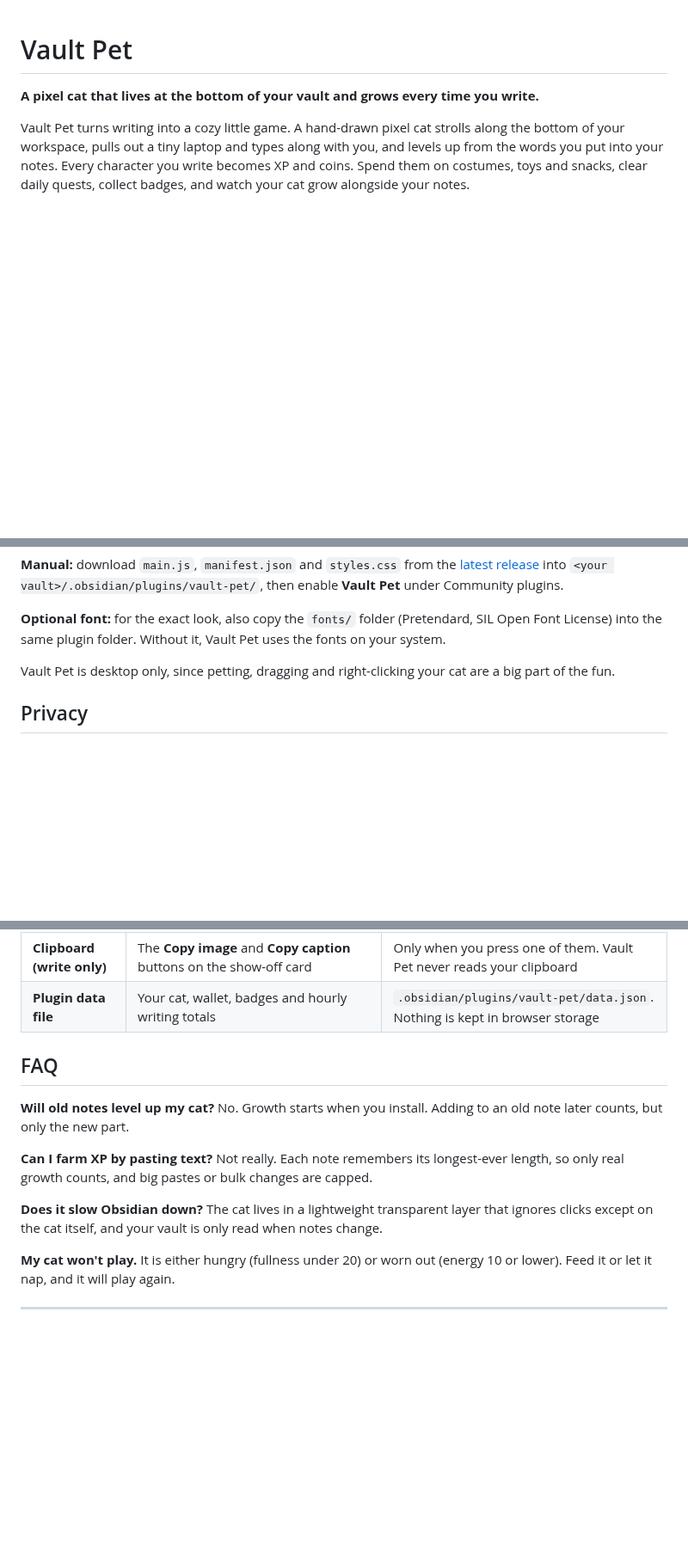
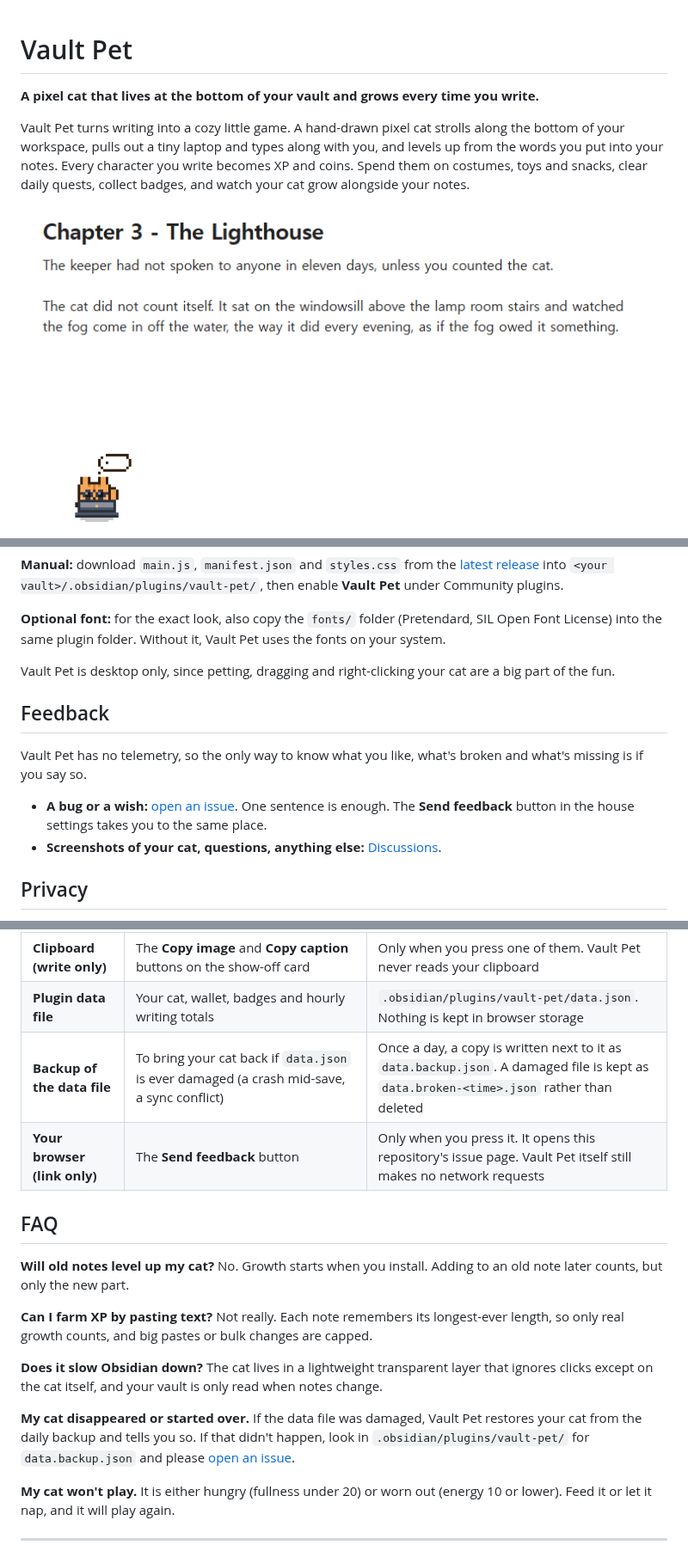
Before and after one commit to elliott-json-park/obsidian-vault-pet, a Markdown page: README.md, 3 parts joined by grey strips. Shown at 86% size. Rendered like a GitHub page; pictures changed too: docs/typing.gif (added); blank space fills up the shorter version.

```diff
--- a/README.md
+++ b/README.md
@@ -3,6 +3,8 @@
 **A pixel cat that lives at the bottom of your vault and grows every time you write.**
 
 Vault Pet turns writing into a cozy little game. A hand-drawn pixel cat strolls along the bottom of your workspace, pulls out a tiny laptop and types along with you, and levels up from the words you put into your notes. Every character you write becomes XP and coins. Spend them on costumes, toys and snacks, clear daily quests, collect badges, and watch your cat grow alongside your notes.
+
+![Mochi the cat pulls out a tiny laptop and types along, a thought bubble over its head, while a paragraph of a novel is being written in the note above.](docs/typing.gif)
 
 ![Mochi the cat types along on its laptop while you write a novel draft. The cat's house is open on the right with today's writing, its fullness and energy, and daily quests.](docs/kitcommit-hero.png)
 
@@ -125,6 +127,13 @@ Open house · Show today's quests · Open shop · Open wardrobe · Feed · Pet t
 
 Vault Pet is desktop only, since petting, dragging and right-clicking your cat are a big part of the fun.
 
+## Feedback
+
+Vault Pet has no telemetry, so the only way to know what you like, what's broken and what's missing is if you say so.
+
+- **A bug or a wish:** [open an issue](../../issues/new/choose). One sentence is enough. The **Send feedback** button in the house settings takes you to the same place.
+- **Screenshots of your cat, questions, anything else:** [Discussions](../../discussions).
+
 ## Privacy
 
 - Notes are only **read**. Their contents are never stored, shown elsewhere or sent anywhere. The plugin makes no network requests.
@@ -140,6 +149,8 @@ Vault Pet is desktop only, since petting, dragging and right-clicking your cat a
 | **Reading notes** | To count new characters, links, tags, tasks, headings, embeds and callouts | Only when a note changes. Contents are never stored |
 | **Clipboard (write only)** | The **Copy image** and **Copy caption** buttons on the show-off card | Only when you press one of them. Vault Pet never reads your clipboard |
 | **Plugin data file** | Your cat, wallet, badges and hourly writing totals | `.obsidian/plugins/vault-pet/data.json`. Nothing is kept in browser storage |
+| **Backup of the data file** | To bring your cat back if `data.json` is ever damaged (a crash mid-save, a sync conflict) | Once a day, a copy is written next to it as `data.backup.json`. A damaged file is kept as `data.broken-<time>.json` rather than deleted |
+| **Your browser (link only)** | The **Send feedback** button | Only when you press it. It opens this repository's issue page. Vault Pet itself still makes no network requests |
 
 ## FAQ
 
@@ -148,6 +159,8 @@ Vault Pet is desktop only, since petting, dragging and right-clicking your cat a
 **Can I farm XP by pasting text?** Not really. Each note remembers its longest-ever length, so only real growth counts, and big pastes or bulk changes are capped.
 
 **Does it slow Obsidian down?** The cat lives in a lightweight transparent layer that ignores clicks except on the cat itself, and your vault is only read when notes change.
+
+**My cat disappeared or started over.** If the data file was damaged, Vault Pet restores your cat from the daily backup and tells you so. If that didn't happen, look in `.obsidian/plugins/vault-pet/` for `data.backup.json` and please [open an issue](../../issues/new/choose).
 
 **My cat won't play.** It is either hungry (fullness under 20) or worn out (energy 10 or lower). Feed it or let it nap, and it will play again.
 
```
Also changed, not shown: other parts of README.md (+1 -1 lines), 13 other files.
